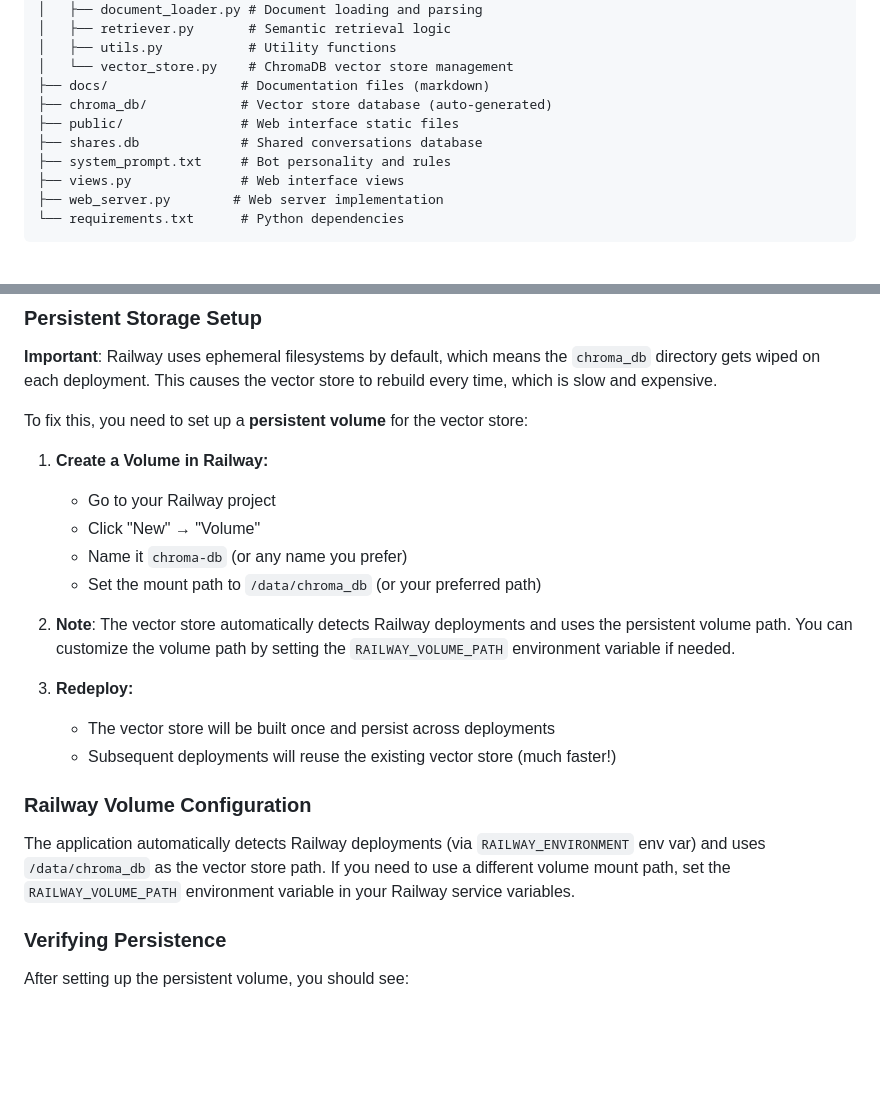
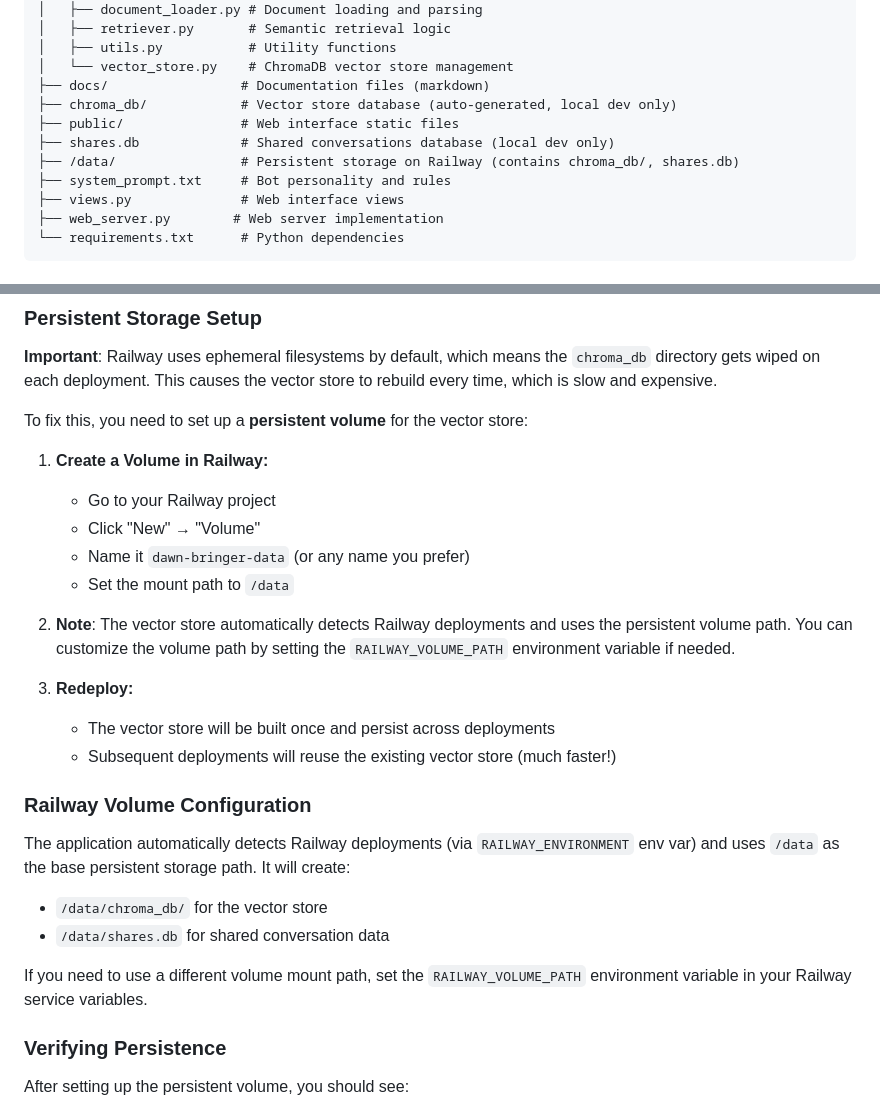
Before and after one commit to Shilo/Dawn-Bringer-Discord-AI-Bot, a Markdown page: README.md, 2 parts joined by grey strips. Drawn GitHub-style; blank space fills up the shorter version.

Commit message:
Update README with corrected Railway volume configuration

```diff
--- a/README.md
+++ b/README.md
@@ -191,9 +191,10 @@ For detailed RAG system documentation, see [rag/README.md](rag/README.md).
 │   ├── utils.py           # Utility functions
 │   └── vector_store.py    # ChromaDB vector store management
 ├── docs/                 # Documentation files (markdown)
-├── chroma_db/            # Vector store database (auto-generated)
+├── chroma_db/            # Vector store database (auto-generated, local dev only)
 ├── public/               # Web interface static files
-├── shares.db             # Shared conversations database
+├── shares.db             # Shared conversations database (local dev only)
+├── /data/                # Persistent storage on Railway (contains chroma_db/, shares.db)
 ├── system_prompt.txt     # Bot personality and rules
 ├── views.py              # Web interface views
 ├── web_server.py        # Web server implementation
@@ -234,8 +235,8 @@ To fix this, you need to set up a **persistent volume** for the vector store:
 1. **Create a Volume in Railway:**
    - Go to your Railway project
    - Click "New" → "Volume"
-   - Name it `chroma-db` (or any name you prefer)
-   - Set the mount path to `/data/chroma_db` (or your preferred path)
+   - Name it `dawn-bringer-data` (or any name you prefer)
+   - Set the mount path to `/data`
 
 2. **Note**: The vector store automatically detects Railway deployments and uses the persistent volume path. You can customize the volume path by setting the `RAILWAY_VOLUME_PATH` environment variable if needed.
 
@@ -245,7 +246,11 @@ To fix this, you need to set up a **persistent volume** for the vector store:
 
 ### Railway Volume Configuration
 
-The application automatically detects Railway deployments (via `RAILWAY_ENVIRONMENT` env var) and uses `/data/chroma_db` as the vector store path. If you need to use a different volume mount path, set the `RAILWAY_VOLUME_PATH` environment variable in your Railway service variables.
+The application automatically detects Railway deployments (via `RAILWAY_ENVIRONMENT` env var) and uses `/data` as the base persistent storage path. It will create:
+- `/data/chroma_db/` for the vector store
+- `/data/shares.db` for shared conversation data
+
+If you need to use a different volume mount path, set the `RAILWAY_VOLUME_PATH` environment variable in your Railway service variables.
 
 ### Verifying Persistence
 
```
